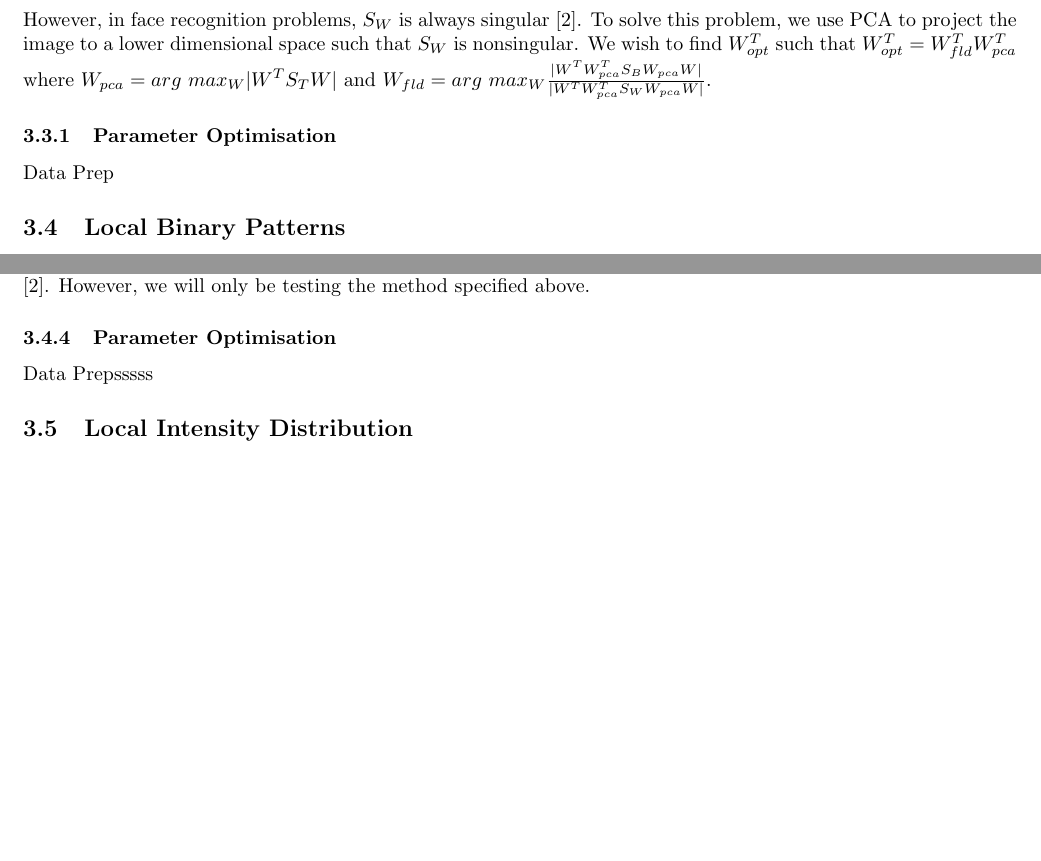
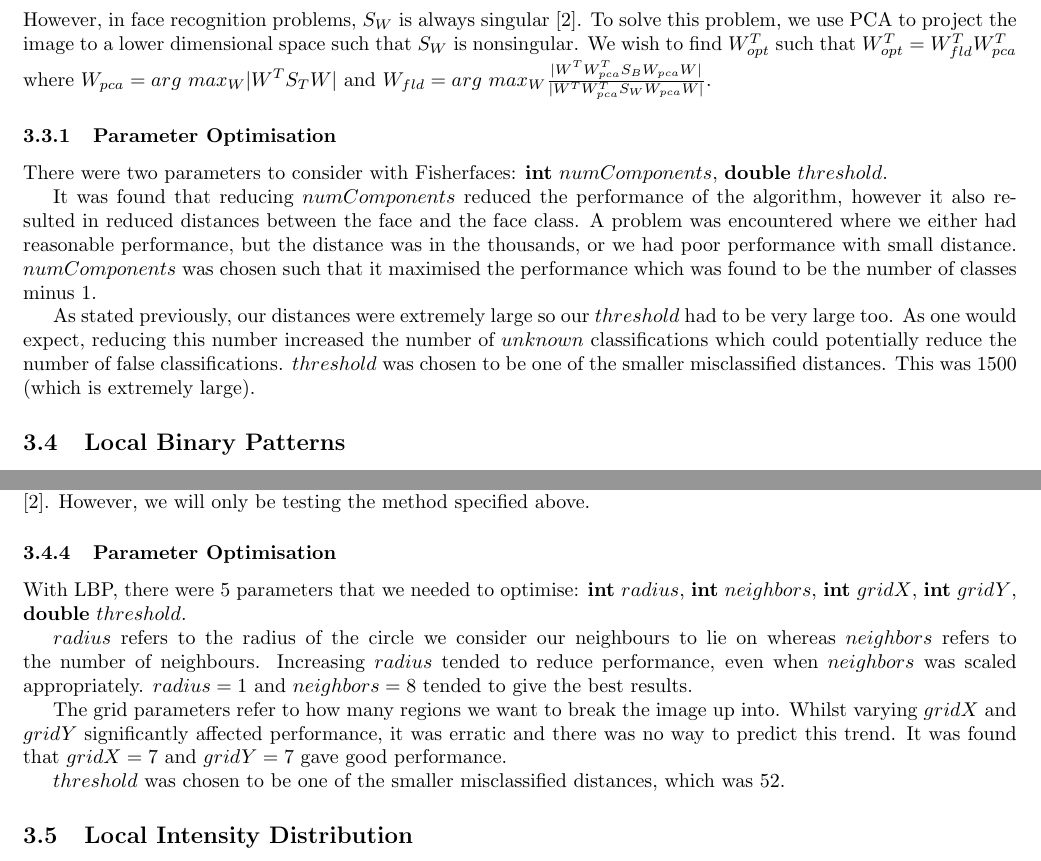
Before and after one commit to pf981/Face-Recognition-and-Detection-Analysis, a LaTeX paper (report.tex): two parts of pages 6 and 7 of 10, joined at a grey line, cut so that both start at the same text, the shorter picture padded with empty space. Compiled offline with pdfLaTeX.

Commit message:
Report done

```diff
--- a/report.tex
+++ b/report.tex
@@ -224,9 +224,13 @@ Where $w_i$ is the $i$th generalised eigenvector of $S_B$ and $S_W$ correspondin
 	S_Bw_i = \lambda_iS_Ww_i,\quad i=1, \ldots, m
 \end{equation}
 However, in face recognition problems, $S_W$ is always singular \cite{belhumeur1997eigenfaces}. To solve this problem, we use PCA to project the image to a lower dimensional space such that $S_W$ is nonsingular. We wish to find $W_{opt}^T$ such that $W_{opt}^T = W_{fld}^TW_{pca}^T$ where $W_{pca} = arg\ max_W|W^TS_TW|$ and $W_{fld} = arg\ max_W\frac{|W^TW_{pca}^TS_BW_{pca}W|}{|W^TW_{pca}^TS_WW_{pca}W|}$.
+%FIXME: IS THIS DONE???
+\subsubsection{Parameter Optimisation}
+There were two parameters to consider with Fisherfaces: \textbf{int} $numComponents$, \textbf{double} $threshold$.
 
-\subsubsection{Parameter Optimisation}
-Data Prep
+It was found that reducing $numComponents$ reduced the performance of the algorithm, however it also resulted in reduced distances between the face and the face class. A problem was encountered where we either had reasonable performance, but the distance was in the thousands, or we had poor performance with small distance. $numComponents$ was chosen such that it maximised the performance which was found to be the number of classes minus 1.
+
+As stated previously, our distances were extremely large so our $threshold$ had to be very large too. As one would expect, reducing this number increased the number of $unknown$ classifications which could potentially reduce the number of false classifications. $threshold$ was chosen to be one of the smaller misclassified distances. This was 1500 (which is extremely large).
 
 \subsection{Local Binary Patterns}
 The LBP descriptor describes a pixel as an $P$-bit binary number based on the values of $P$ points on the circumference of a circle of radius $R$ centred at the pixel. This number becomes its label.
@@ -278,7 +282,13 @@ Many enhancements have been proposed for LBP. These include considering neighbou
 
 
 \subsubsection{Parameter Optimisation}
-Data Prepsssss
+With LBP, there were 5 parameters that we needed to optimise: \textbf{int} $radius$, \textbf{int} $neighbors$, \textbf{int} $gridX$, \textbf{int} $gridY$, \textbf{double} $threshold$.
+
+$radius$ refers to the radius of the circle we consider our neighbours to lie on whereas $neighbors$ refers to the number of neighbours. Increasing $radius$ tended to reduce performance, even when $neighbors$ was scaled appropriately. $radius=1$ and $neighbors=8$ tended to give the best results.
+
+The grid parameters refer to how many regions we want to break the image up into. Whilst varying $gridX$ and $gridY$ significantly affected performance, it was erratic and there was no way to predict this trend. It was found that $gridX=7$ and $gridY=7$ gave good performance.
+
+$threshold$ was chosen to be one of the smaller misclassified distances, which was $52$.
 
 \subsection{Local Intensity Distribution}
 Local Intensity Distribution (LID) descriptors can be used to describe the features of an intensity image by capturing the distribution of local intensity differences. Similar to LBP descriptors, LID descriptors are insensitive to illumination changes.
```
Also changed, not shown: report.tex (15 more changed lines).
